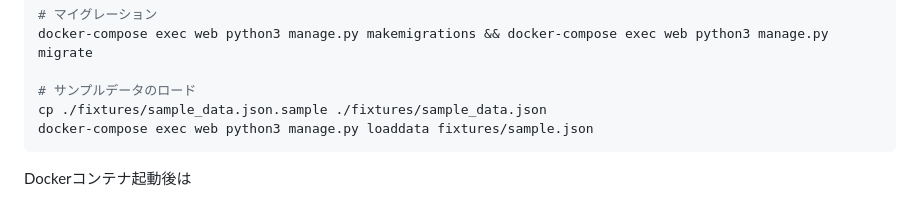
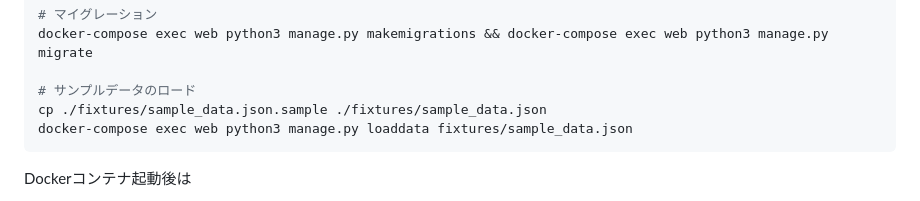
Before and after one commit to k4pu/admission_exam, a Markdown page: README.md, the part around the change. Drawn GitHub-style.

Commit message:
fixed README.md again.

````diff
--- a/README.md
+++ b/README.md
@@ -102,7 +102,7 @@ docker-compose exec web python3 manage.py makemigrations && docker-compose exec
 
 # サンプルデータのロード
 cp ./fixtures/sample_data.json.sample ./fixtures/sample_data.json
-docker-compose exec web python3 manage.py loaddata fixtures/sample.json
+docker-compose exec web python3 manage.py loaddata fixtures/sample_data.json
 ```
 
 Dockerコンテナ起動後は
````
